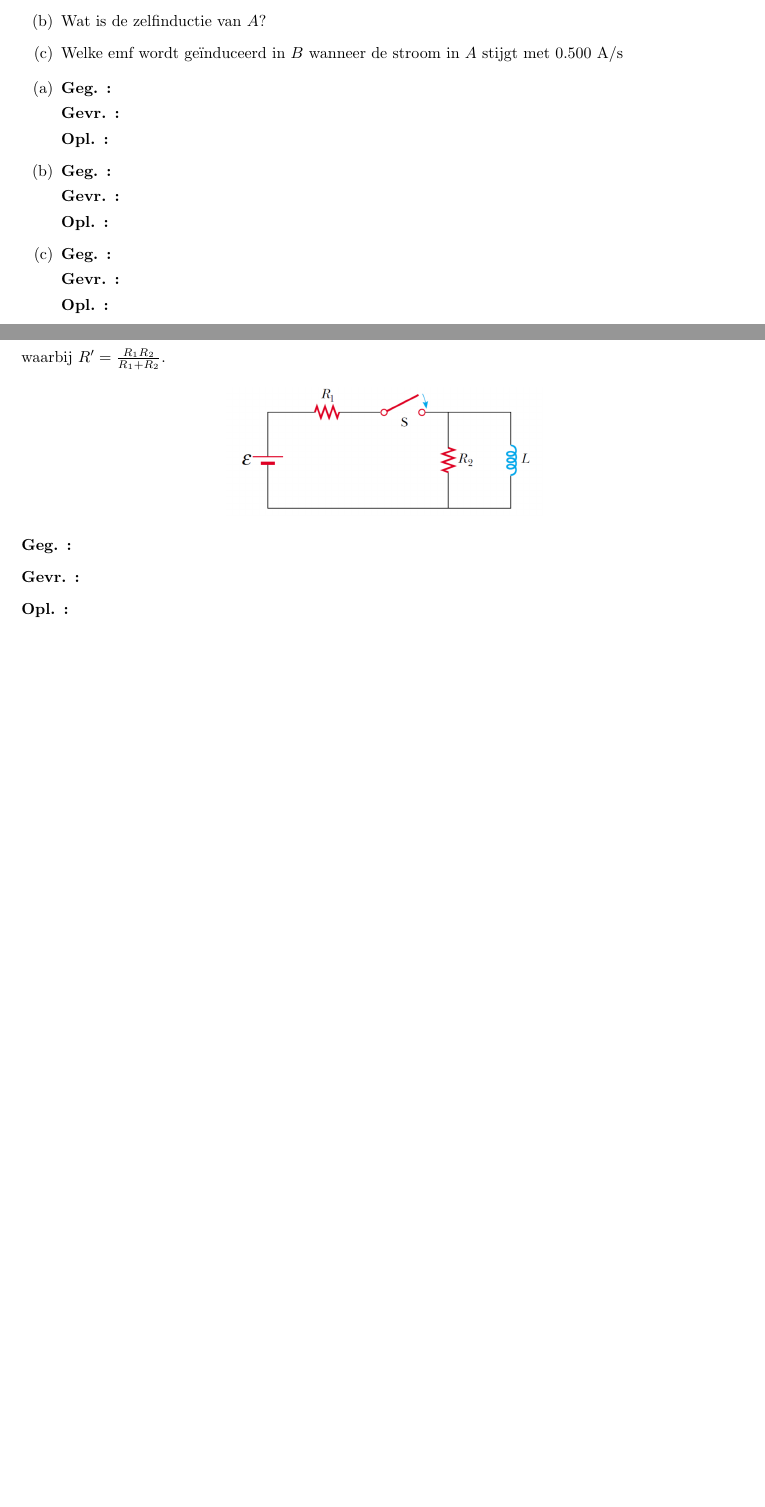
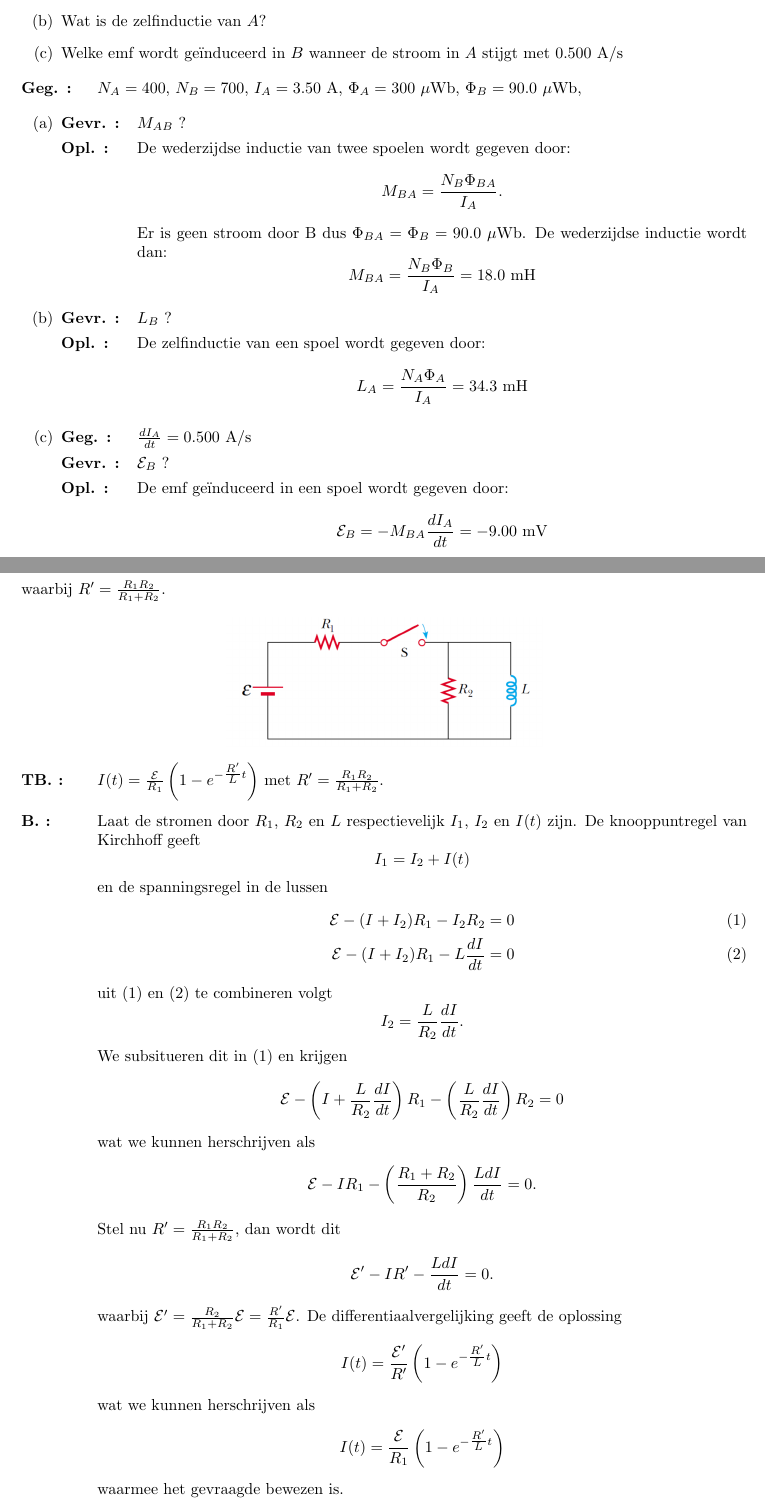
Before and after one commit to PetrusVds/Nat2-Oefeningen, a LaTeX document (main.tex, which reads oz07/oefeningen/oef2.tex, oz07/oefeningen/oef4.tex): two parts of pages 29 and 31 of 32, joined at a grey line, cut so that both start at the same text, the shorter picture padded with empty space. Compiled offline with pdfLaTeX.

Commit message:
Oz7(1,2,3,4,5) finished

```diff
--- a/oz07/oefeningen/oef2.tex
+++ b/oz07/oefeningen/oef2.tex
@@ -15,24 +15,43 @@ Twee solenoïdes $A$ en $B$, die zich dicht in elkaars buurt bevinden en dezelfd
 %     \item[Opl. :]
 % \end{description}
 
+\begin{description}[labelwidth=1.5cm, leftmargin=!]
+    \item[Geg. :] $N_A = 400$, $N_B = 700$, $I_A = 3.50$ A, $\Phi_{A} = 300$ $\mu$Wb, $\Phi_{B} = 90.0$ $\mu$Wb,
+\end{description}
+
 \begin{enumerate}[(a)]
     \item
         \begin{description}[labelwidth=1.5cm, leftmargin=!]
-            \item[Geg. :]
-            \item[Gevr. :]
+            \item[Gevr. :] $M_{AB}$ ?
             \item[Opl. :]
+                De wederzijdse inductie van twee spoelen wordt gegeven door:
+                \begin{equation*}
+                    M_{BA} = \frac{N_B \Phi_{BA}}{I_A}.
+                \end{equation*}
+                Er is geen stroom door B dus $\Phi_{BA} = \Phi_{B} = 90.0$ $\mu$Wb. De wederzijdse inductie wordt dan:
+                \begin{equation*}
+                    M_{BA} = \frac{N_B \Phi_{B}}{I_A} = 18.0 \ \text{mH}
+                \end{equation*}
+
         \end{description}
     \item
         \begin{description}[labelwidth=1.5cm, leftmargin=!]
-            \item[Geg. :]
-            \item[Gevr. :]
+            \item[Gevr. :] $L_B$ ?
             \item[Opl. :]
+                De zelfinductie van een spoel wordt gegeven door:
+                \begin{equation*}
+                    L_A = \frac{N_A \Phi_{A}}{I_A} = 34.3 \ \text{mH}
+                \end{equation*}
         \end{description}
     \item
         \begin{description}[labelwidth=1.5cm, leftmargin=!]
-            \item[Geg. :]
-            \item[Gevr. :]
+            \item[Geg. :] $\frac{dI_A}{dt} = 0.500$ A/s
+            \item[Gevr. :] $\mathcal{E}_B$ ?
             \item[Opl. :]
+                De emf geïnduceerd in een spoel wordt gegeven door:
+                \begin{equation*}
+                    \mathcal{E}_B = -M_{BA} \frac{dI_A}{dt} = -9.00 \ \text{mV}
+                \end{equation*}
         \end{description}
 \end{enumerate}
 
--- a/oz07/oefeningen/oef4.tex
+++ b/oz07/oefeningen/oef4.tex
@@ -13,11 +13,43 @@ waarbij $R' = \frac{R_1R_2}{R_1 + R_2}$.
     \includegraphics[scale = 0.3]{oz07/resources/Oz7Oef4.png}
 \end{center}
 
-
 \begin{description}[labelwidth=1.5cm, leftmargin=!]
-    \item[Geg. :]
-    \item[Gevr. :]
-    \item[Opl. :]
+    \item[TB. :] $I(t) = \frac{\mathcal{E}}{R_1} \left( 1 - e^{-\tfrac{R'}{L}t} \right)$ met $R' = \frac{R_1R_2}{R_1 + R_2}$.
+    \item[B. :]
+        Laat de stromen door $R_1$, $R_2$ en $L$ respectievelijk $I_1$, $I_2$ en $I(t)$ zijn. De knooppuntregel van Kirchhoff geeft
+        \begin{equation*}
+            I_1 = I_2 + I(t)
+        \end{equation*}
+        en de spanningsregel in de lussen
+        \begin{align}
+            \mathcal{E} - (I + I_2)R_1 - I_2R_2 &= 0 \\
+            \mathcal{E} - (I + I_2)R_1 -L\frac{dI}{dt} &= 0
+        \end{align}
+        uit (1) en (2) te combineren volgt
+        \begin{equation*}
+            I_2 = \frac{L}{R_2} \frac{dI}{dt}.
+        \end{equation*}
+        We subsitueren dit in (1) en krijgen
+        \begin{equation*}
+            \mathcal{E} - \left(I + \frac{L}{R_2} \frac{dI}{dt} \right)R_1 - \left(\frac{L}{R_2} \frac{dI}{dt}\right)R_2 = 0
+        \end{equation*}
+        wat we kunnen herschrijven als
+        \begin{equation*}
+            \mathcal{E} - IR_1 - \left(\frac{R_1 + R_2 }{R_2} \right)\frac{LdI}{dt} = 0.
+        \end{equation*}
+        Stel nu $R' = \frac{R_1R_2}{R_1 + R_2}$, dan wordt dit
+        \begin{equation*}
+            \mathcal{E}' - IR' - \frac{LdI}{dt} = 0.
+        \end{equation*}
+        waarbij $\mathcal{E}' = \frac{R_2}{R_1+R_2}\mathcal{E} = \frac{R'}{R_1}\mathcal{E}$. De differentiaalvergelijking geeft de oplossing
+        \begin{equation*}
+            I(t) = \frac{\mathcal{E}'}{R'} \left( 1 - e^{-\tfrac{R'}{L}t} \right)
+        \end{equation*}
+        wat we kunnen herschrijven als
+        \begin{equation*}
+            I(t) = \frac{\mathcal{E}}{R_1} \left( 1 - e^{-\tfrac{R'}{L}t} \right)
+        \end{equation*}
+        waarmee het gevraagde bewezen is.
 \end{description}
 
 
```
Also changed, not shown: oz07/oefeningen/oef1.tex (+2 -2 lines), oz07/oefeningen/oef3.tex (+1 -1 lines), oz07/oefeningen/oef5.tex (+47 -2 lines), out/main.pdf.
